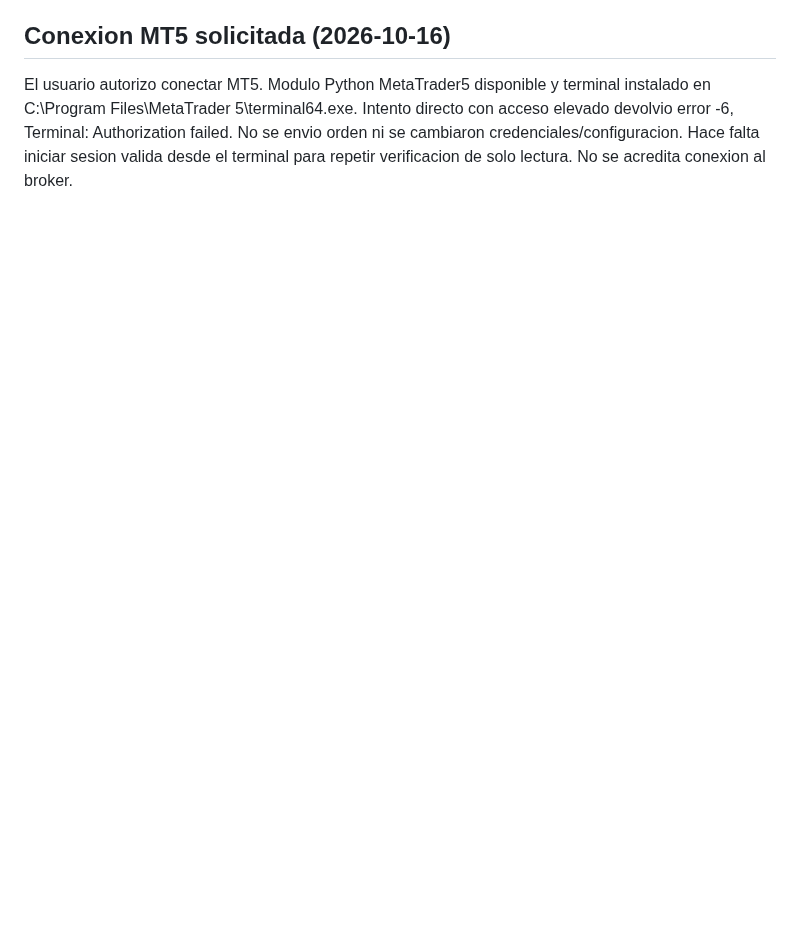
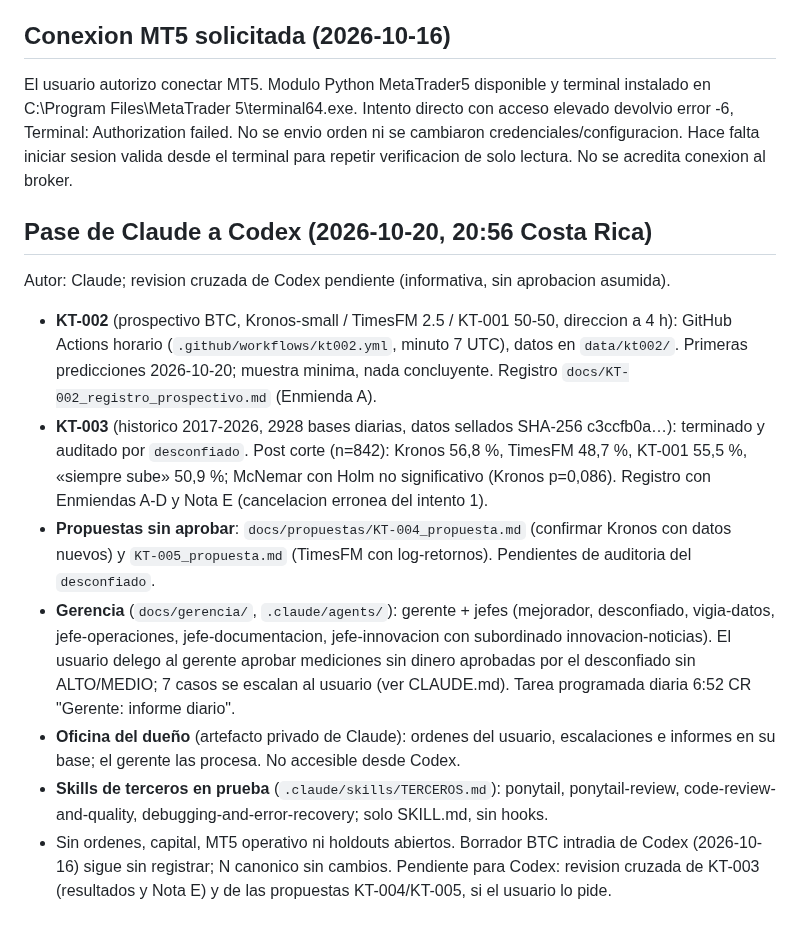
Before and after one commit to Kronnos2006/xauusd-ema-atr-bot, a Markdown page: docs/coordination/CONTEXTO_COMPARTIDO.md, the part around the change. Rendered like a GitHub page; blank space fills up the shorter version.

Commit message:
Coordinación: pase de Claude a Codex con estado al 2026-10-20
Co-Authored-By: Claude Opus 5.5 <noreply@anthropic.com>
Claude-Session: https://claude.ai/code/session_01YUSKLxd633eb3m9szCKP7D

```diff
--- a/docs/coordination/CONTEXTO_COMPARTIDO.md
+++ b/docs/coordination/CONTEXTO_COMPARTIDO.md
@@ -66,3 +66,14 @@ El usuario autorizo cerrar unicamente Fase 0 de TSM y conciliar N en clasicas. A
 
 ## Conexion MT5 solicitada (2026-10-16)
 El usuario autorizo conectar MT5. Modulo Python MetaTrader5 disponible y terminal instalado en C:\Program Files\MetaTrader 5\terminal64.exe. Intento directo con acceso elevado devolvio error -6, Terminal: Authorization failed. No se envio orden ni se cambiaron credenciales/configuracion. Hace falta iniciar sesion valida desde el terminal para repetir verificacion de solo lectura. No se acredita conexion al broker.
+
+## Pase de Claude a Codex (2026-10-20, 20:56 Costa Rica)
+Autor: Claude; revision cruzada de Codex pendiente (informativa, sin aprobacion asumida).
+- **KT-002** (prospectivo BTC, Kronos-small / TimesFM 2.5 / KT-001 50-50, direccion a 4 h): GitHub Actions horario (`.github/workflows/kt002.yml`, minuto 7 UTC), datos en `data/kt002/`. Primeras predicciones 2026-10-20; muestra minima, nada concluyente. Registro `docs/KT-002_registro_prospectivo.md` (Enmienda A).
+- **KT-003** (historico 2017-2026, 2928 bases diarias, datos sellados SHA-256 c3ccfb0a…): terminado y auditado por `desconfiado`. Post corte (n=842): Kronos 56,8 %, TimesFM 48,7 %, KT-001 55,5 %, «siempre sube» 50,9 %; McNemar con Holm no significativo (Kronos p=0,086). Registro con Enmiendas A-D y Nota E (cancelacion erronea del intento 1).
+- **Propuestas sin aprobar**: `docs/propuestas/KT-004_propuesta.md` (confirmar Kronos con datos nuevos) y `KT-005_propuesta.md` (TimesFM con log-retornos). Pendientes de auditoria del `desconfiado`.
+- **Gerencia** (`docs/gerencia/`, `.claude/agents/`): gerente + jefes (mejorador, desconfiado, vigia-datos, jefe-operaciones, jefe-documentacion, jefe-innovacion con subordinado innovacion-noticias). El usuario delego al gerente aprobar mediciones sin dinero aprobadas por el desconfiado sin ALTO/MEDIO; 7 casos se escalan al usuario (ver CLAUDE.md). Tarea programada diaria 6:52 CR "Gerente: informe diario".
+- **Oficina del dueño** (artefacto privado de Claude): ordenes del usuario, escalaciones e informes en su base; el gerente las procesa. No accesible desde Codex.
+- **Skills de terceros en prueba** (`.claude/skills/TERCEROS.md`): ponytail, ponytail-review, code-review-and-quality, debugging-and-error-recovery; solo SKILL.md, sin hooks.
+- Sin ordenes, capital, MT5 operativo ni holdouts abiertos. Borrador BTC intradia de Codex (2026-10-16) sigue sin registrar; N canonico sin cambios.
+Pendiente para Codex: revision cruzada de KT-003 (resultados y Nota E) y de las propuestas KT-004/KT-005, si el usuario lo pide.
```
